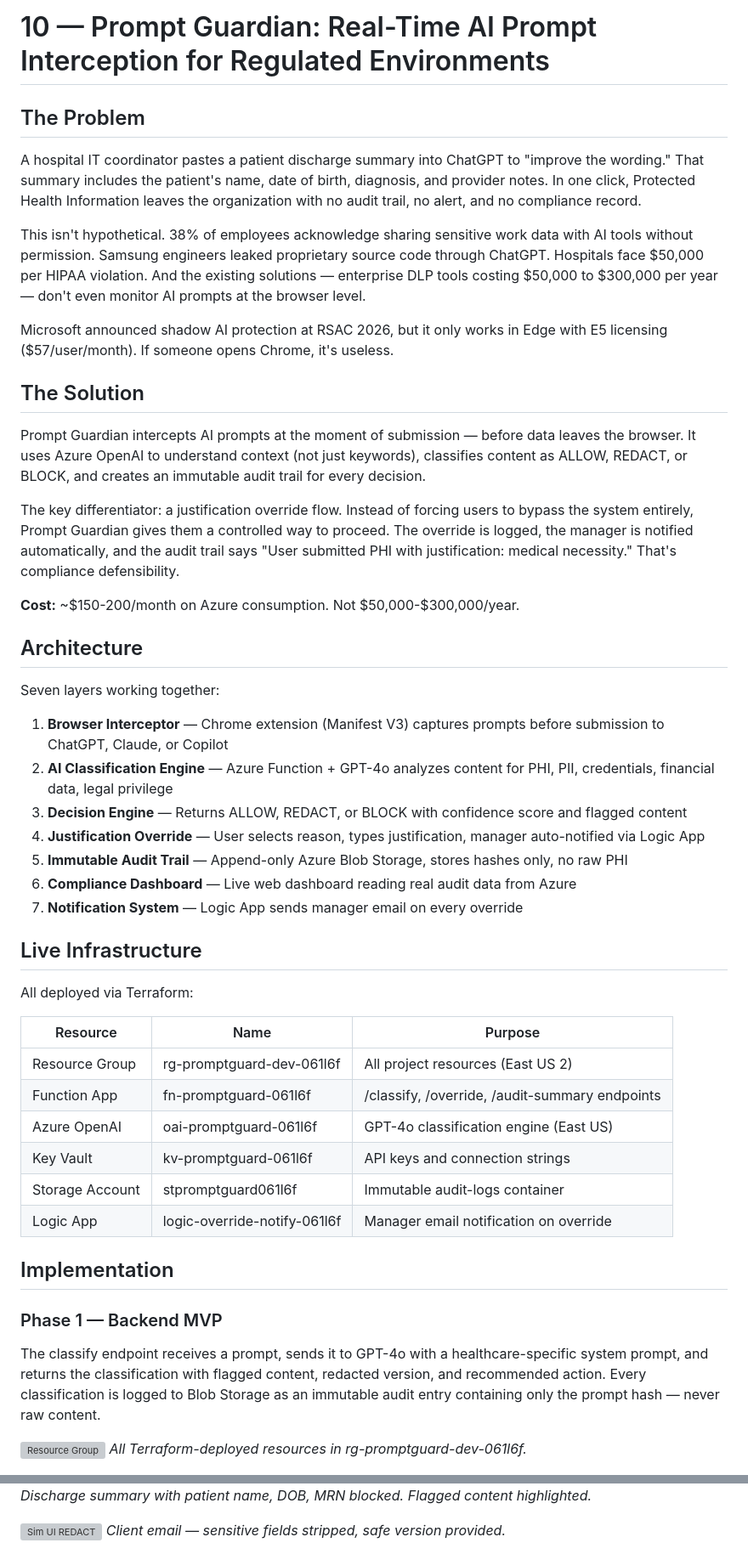
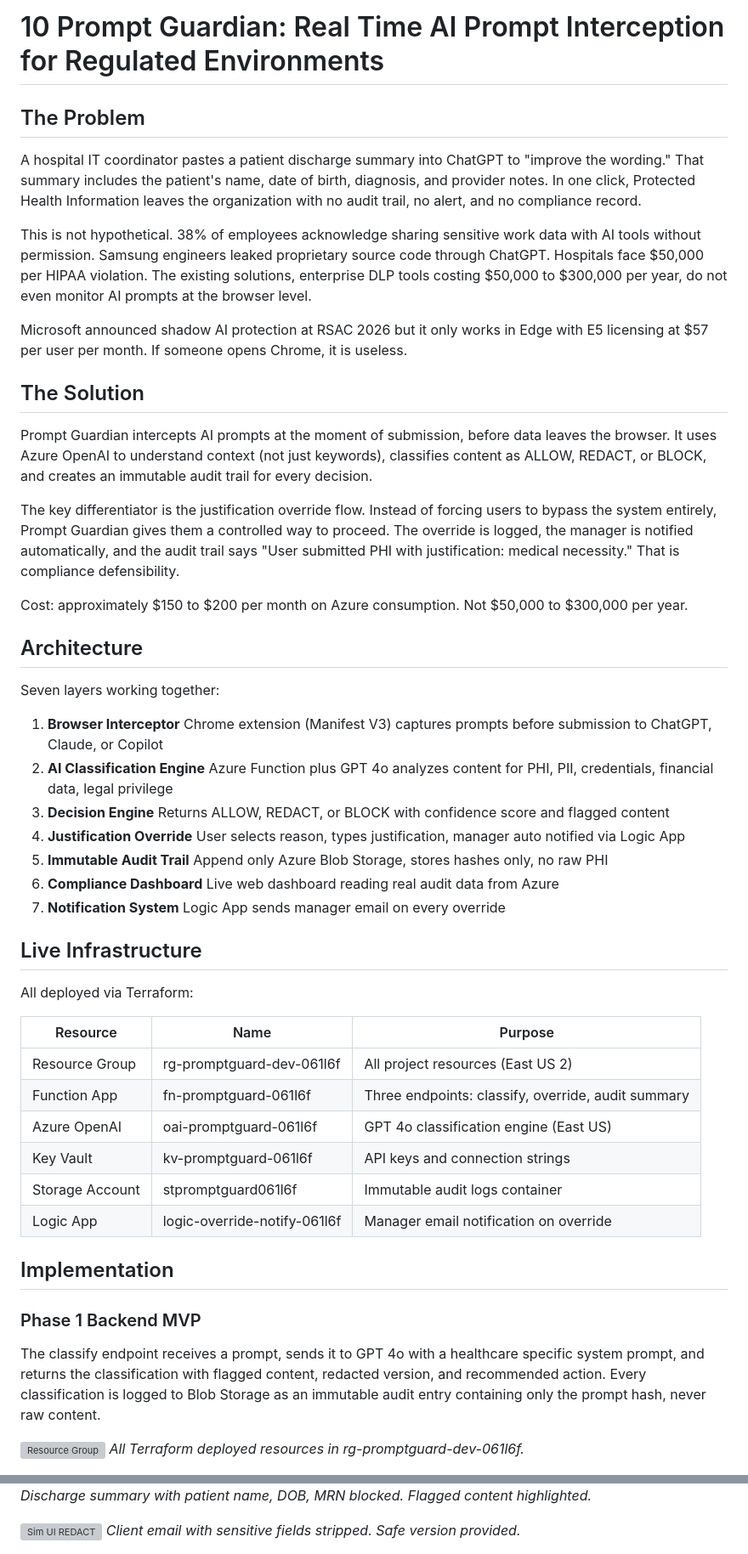
Before and after one commit to MEEKMILEZ/azure-cloud-portfolio, a Markdown page: 10-prompt-guardian/README.md, 2 parts joined by grey strips. Shown at 85% size. Rendered like a GitHub page; grey boxes are pictures that could not be loaded.

```diff
--- a/10-prompt-guardian/README.md
+++ b/10-prompt-guardian/README.md
@@ -1,32 +1,32 @@
-# 10 — Prompt Guardian: Real-Time AI Prompt Interception for Regulated Environments
+# 10 Prompt Guardian: Real Time AI Prompt Interception for Regulated Environments
 
 ## The Problem
 
 A hospital IT coordinator pastes a patient discharge summary into ChatGPT to "improve the wording." That summary includes the patient's name, date of birth, diagnosis, and provider notes. In one click, Protected Health Information leaves the organization with no audit trail, no alert, and no compliance record.
 
-This isn't hypothetical. 38% of employees acknowledge sharing sensitive work data with AI tools without permission. Samsung engineers leaked proprietary source code through ChatGPT. Hospitals face $50,000 per HIPAA violation. And the existing solutions — enterprise DLP tools costing $50,000 to $300,000 per year — don't even monitor AI prompts at the browser level.
+This is not hypothetical. 38% of employees acknowledge sharing sensitive work data with AI tools without permission. Samsung engineers leaked proprietary source code through ChatGPT. Hospitals face $50,000 per HIPAA violation. The existing solutions, enterprise DLP tools costing $50,000 to $300,000 per year, do not even monitor AI prompts at the browser level.
 
-Microsoft announced shadow AI protection at RSAC 2026, but it only works in Edge with E5 licensing ($57/user/month). If someone opens Chrome, it's useless.
+Microsoft announced shadow AI protection at RSAC 2026 but it only works in Edge with E5 licensing at $57 per user per month. If someone opens Chrome, it is useless.
 
 ## The Solution
 
-Prompt Guardian intercepts AI prompts at the moment of submission — before data leaves the browser. It uses Azure OpenAI to understand context (not just keywords), classifies content as ALLOW, REDACT, or BLOCK, and creates an immutable audit trail for every decision.
+Prompt Guardian intercepts AI prompts at the moment of submission, before data leaves the browser. It uses Azure OpenAI to understand context (not just keywords), classifies content as ALLOW, REDACT, or BLOCK, and creates an immutable audit trail for every decision.
 
-The key differentiator: a justification override flow. Instead of forcing users to bypass the system entirely, Prompt Guardian gives them a controlled way to proceed. The override is logged, the manager is notified automatically, and the audit trail says "User submitted PHI with justification: medical necessity." That's compliance defensibility.
+The key differentiator is the justification override flow. Instead of forcing users to bypass the system entirely, Prompt Guardian gives them a controlled way to proceed. The override is logged, the manager is notified automatically, and the audit trail says "User submitted PHI with justification: medical necessity." That is compliance defensibility.
 
-**Cost:** ~$150-200/month on Azure consumption. Not $50,000-$300,000/year.
+Cost: approximately $150 to $200 per month on Azure consumption. Not $50,000 to $300,000 per year.
 
 ## Architecture
 
 Seven layers working together:
 
-1. **Browser Interceptor** — Chrome extension (Manifest V3) captures prompts before submission to ChatGPT, Claude, or Copilot
-2. **AI Classification Engine** — Azure Function + GPT-4o analyzes content for PHI, PII, credentials, financial data, legal privilege
-3. **Decision Engine** — Returns ALLOW, REDACT, or BLOCK with confidence score and flagged content
-4. **Justification Override** — User selects reason, types justification, manager auto-notified via Logic App
-5. **Immutable Audit Trail** — Append-only Azure Blob Storage, stores hashes only, no raw PHI
-6. **Compliance Dashboard** — Live web dashboard reading real audit data from Azure
-7. **Notification System** — Logic App sends manager email on every override
+1. **Browser Interceptor** Chrome extension (Manifest V3) captures prompts before submission to ChatGPT, Claude, or Copilot
+2. **AI Classification Engine** Azure Function plus GPT 4o analyzes content for PHI, PII, credentials, financial data, legal privilege
+3. **Decision Engine** Returns ALLOW, REDACT, or BLOCK with confidence score and flagged content
+4. **Justification Override** User selects reason, types justification, manager auto notified via Logic App
+5. **Immutable Audit Trail** Append only Azure Blob Storage, stores hashes only, no raw PHI
+6. **Compliance Dashboard** Live web dashboard reading real audit data from Azure
+7. **Notification System** Logic App sends manager email on every override
 
 ## Live Infrastructure
 
@@ -35,19 +35,19 @@ All deployed via Terraform:
 | Resource | Name | Purpose |
 |---|---|---|
 | Resource Group | rg-promptguard-dev-061l6f | All project resources (East US 2) |
-| Function App | fn-promptguard-061l6f | /classify, /override, /audit-summary endpoints |
-| Azure OpenAI | oai-promptguard-061l6f | GPT-4o classification engine (East US) |
+| Function App | fn-promptguard-061l6f | Three endpoints: classify, override, audit summary |
+| Azure OpenAI | oai-promptguard-061l6f | GPT 4o classification engine (East US) |
 | Key Vault | kv-promptguard-061l6f | API keys and connection strings |
-| Storage Account | stpromptguard061l6f | Immutable audit-logs container |
+| Storage Account | stpromptguard061l6f | Immutable audit logs container |
 | Logic App | logic-override-notify-061l6f | Manager email notification on override |
 
 ## Implementation
 
-### Phase 1 — Backend MVP
+### Phase 1 Backend MVP
 
-The classify endpoint receives a prompt, sends it to GPT-4o with a healthcare-specific system prompt, and returns the classification with flagged content, redacted version, and recommended action. Every classification is logged to Blob Storage as an immutable audit entry containing only the prompt hash — never raw content.
+The classify endpoint receives a prompt, sends it to GPT 4o with a healthcare specific system prompt, and returns the classification with flagged content, redacted version, and recommended action. Every classification is logged to Blob Storage as an immutable audit entry containing only the prompt hash, never raw content.
 
 ![Resource Group](./screenshots/01-resource-group-overview.png)
-*All Terraform-deployed resources in rg-promptguard-dev-061l6f.*
+*All Terraform deployed resources in rg-promptguard-dev-061l6f.*
 
 ![Storage Audit Container](./screenshots/02-storage-audit-logs-container.png)
@@ -76,6 +76,6 @@ A nurse-friendly interface where anyone can paste a prompt and see the classific
 *Discharge summary with patient name, DOB, MRN blocked. Flagged content highlighted.*
 
 ![Sim UI REDACT](./screenshots/12-sim-ui-redact-pii.png)
-*Client email — sensitive fields stripped, safe version provided.*
+*Client email with sensitive fields stripped. Safe version provided.*
 
 ![Sim UI Edge Case](./screenshots/13-sim-ui-allow-edge-case.png)
```
Also changed, not shown: other parts of 10-prompt-guardian/README.md (+18 -18 lines).
